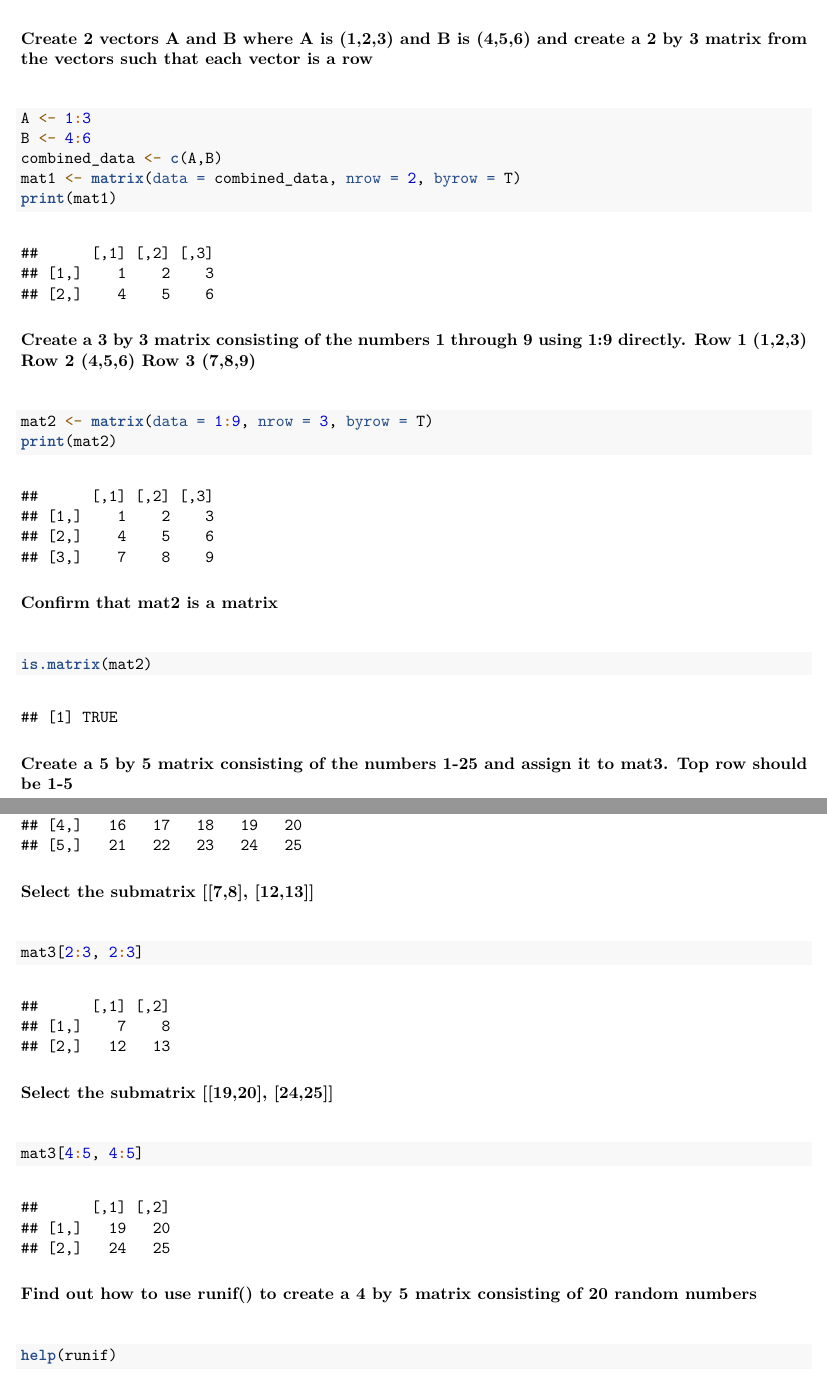
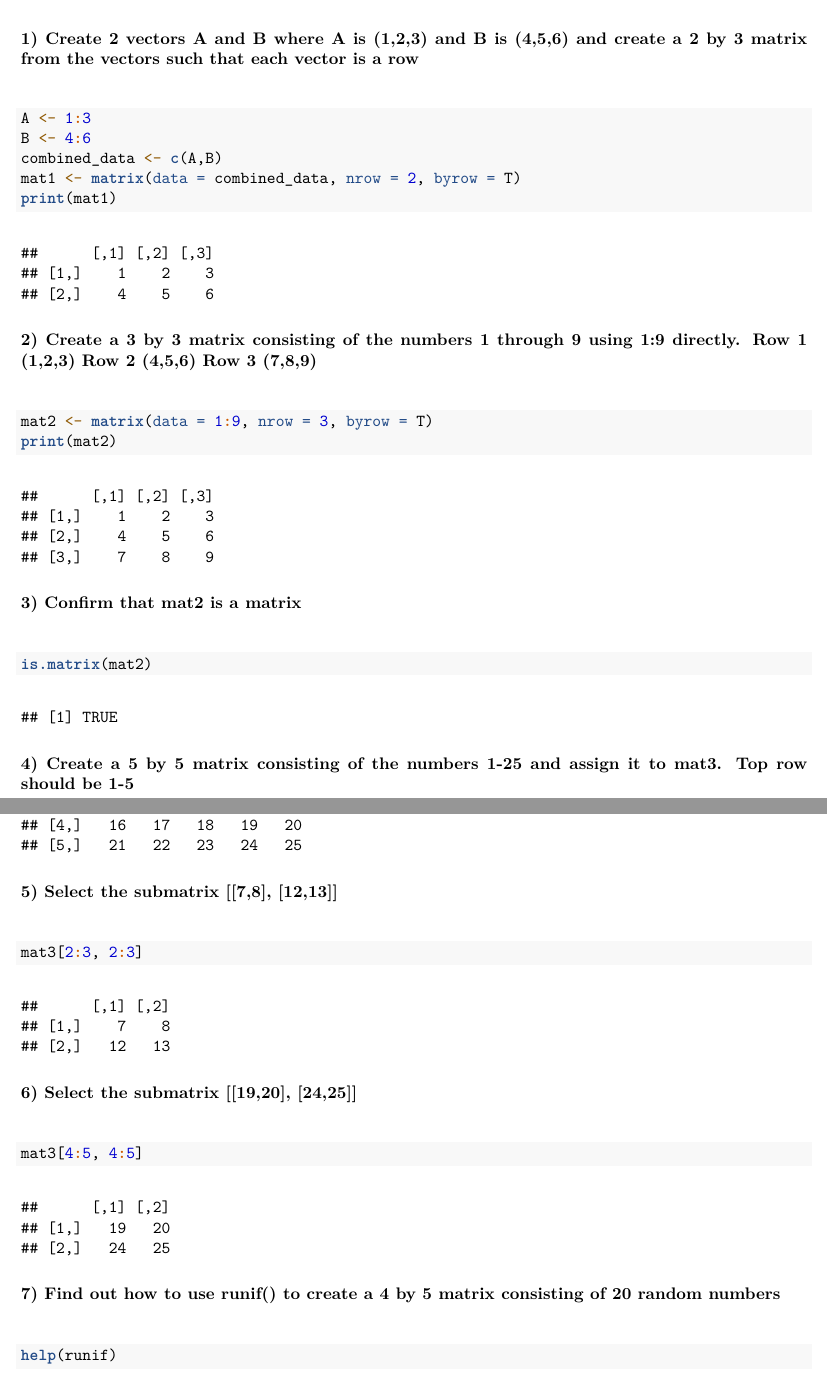
Before and after one commit to alexmonteil/data-science-r, an R Markdown document (r-matrices/r-matrices-exercises-completed.Rmd): two parts of pages 1 and 2 of 2, joined at a grey line, cut so that both start at the same text. The pictures show the output file r-matrices/r-matrices-exercises-completed.pdf that the author committed with the source.

Commit message:
Numbered exercises for r matrices

````diff
--- a/r-matrices/r-matrices-exercises-completed.Rmd
+++ b/r-matrices/r-matrices-exercises-completed.Rmd
@@ -9,7 +9,7 @@ output: pdf_document
 knitr::opts_chunk$set(echo = TRUE)
 ```
 
-\textbf{Create 2 vectors A and B where A is (1,2,3) and B is (4,5,6) and create a 2 by 3 matrix from the vectors such that each vector is a row}\
+\textbf{1) Create 2 vectors A and B where A is (1,2,3) and B is (4,5,6) and create a 2 by 3 matrix from the vectors such that each vector is a row}\
 
 ```{r}
 A <- 1:3
@@ -19,39 +19,39 @@ mat1 <- matrix(data = combined_data, nrow = 2, byrow = T)
 print(mat1)
 ```
 
-\textbf{Create a 3 by 3 matrix consisting of the numbers 1 through 9 using 1:9 directly. Row 1 (1,2,3) Row 2 (4,5,6) Row 3 (7,8,9)}\
+\textbf{2) Create a 3 by 3 matrix consisting of the numbers 1 through 9 using 1:9 directly. Row 1 (1,2,3) Row 2 (4,5,6) Row 3 (7,8,9)}\
 
 ```{r}
 mat2 <- matrix(data = 1:9, nrow = 3, byrow = T)
 print(mat2)
 ```
 
-\textbf{Confirm that mat2 is a matrix}\
+\textbf{3) Confirm that mat2 is a matrix}\
 
 ```{r}
 is.matrix(mat2)
 ```
 
-\textbf{Create a 5 by 5 matrix consisting of the numbers 1-25 and assign it to mat3. Top row should be 1-5}\
+\textbf{4) Create a 5 by 5 matrix consisting of the numbers 1-25 and assign it to mat3. Top row should be 1-5}\
 
 ```{r}
 mat3 <- matrix(data = 1:25, nrow = 5, byrow = T)
 print(mat3)
 ```
 
-\textbf{Select the submatrix [[7,8], [12,13]]}\
+\textbf{5) Select the submatrix [[7,8], [12,13]]}\
 
 ```{r}
 mat3[2:3, 2:3]
 ```
 
-\textbf{Select the submatrix [[19,20], [24,25]]}\
+\textbf{6) Select the submatrix [[19,20], [24,25]]}\
 
 ```{r}
 mat3[4:5, 4:5]
 ```
 
-\textbf{Find out how to use runif() to create a 4 by 5 matrix consisting of 20 random numbers}\
+\textbf{7) Find out how to use runif() to create a 4 by 5 matrix consisting of 20 random numbers}\
 
 ```{r}
 help(runif)
````
Also changed, not shown: r-matrices/r-matrices-exercises-completed.pdf.
